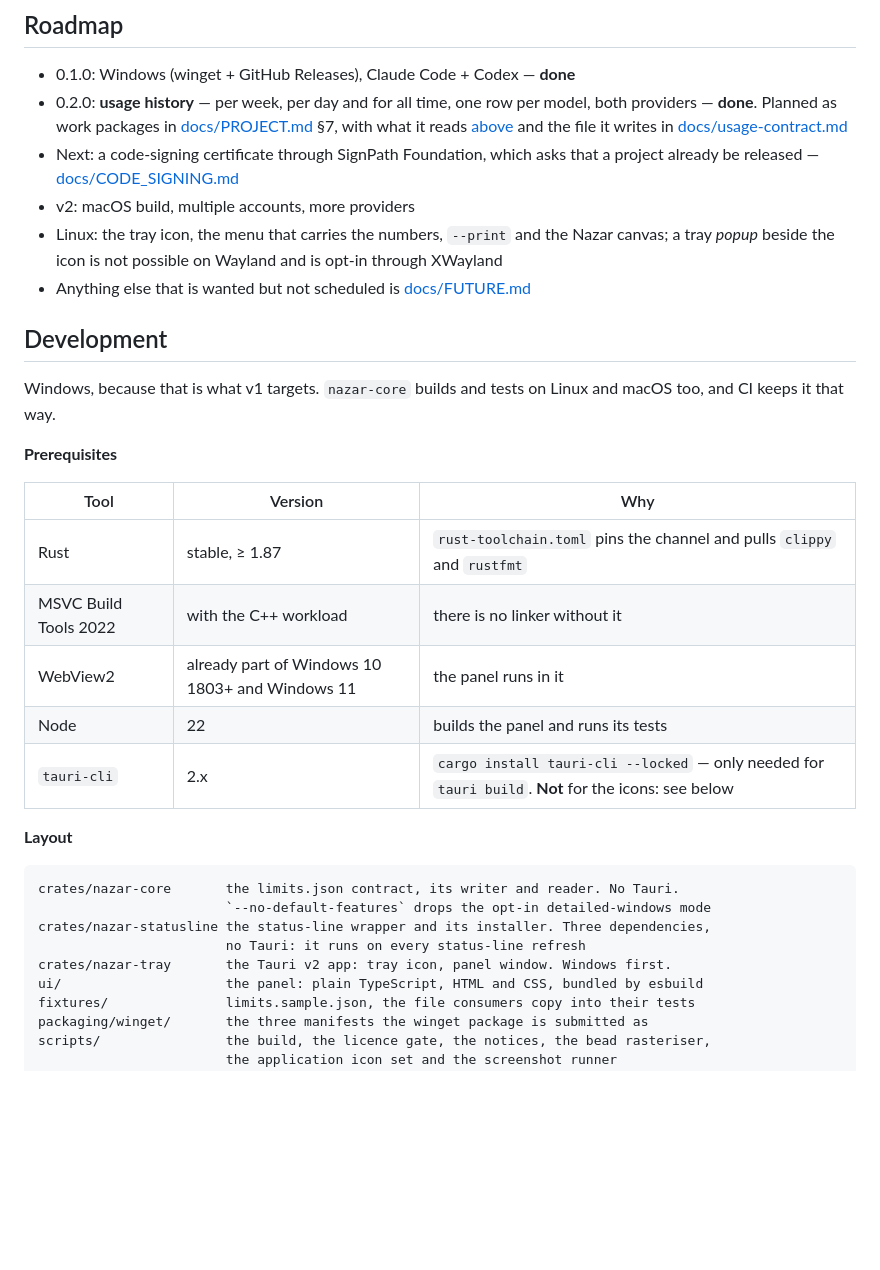
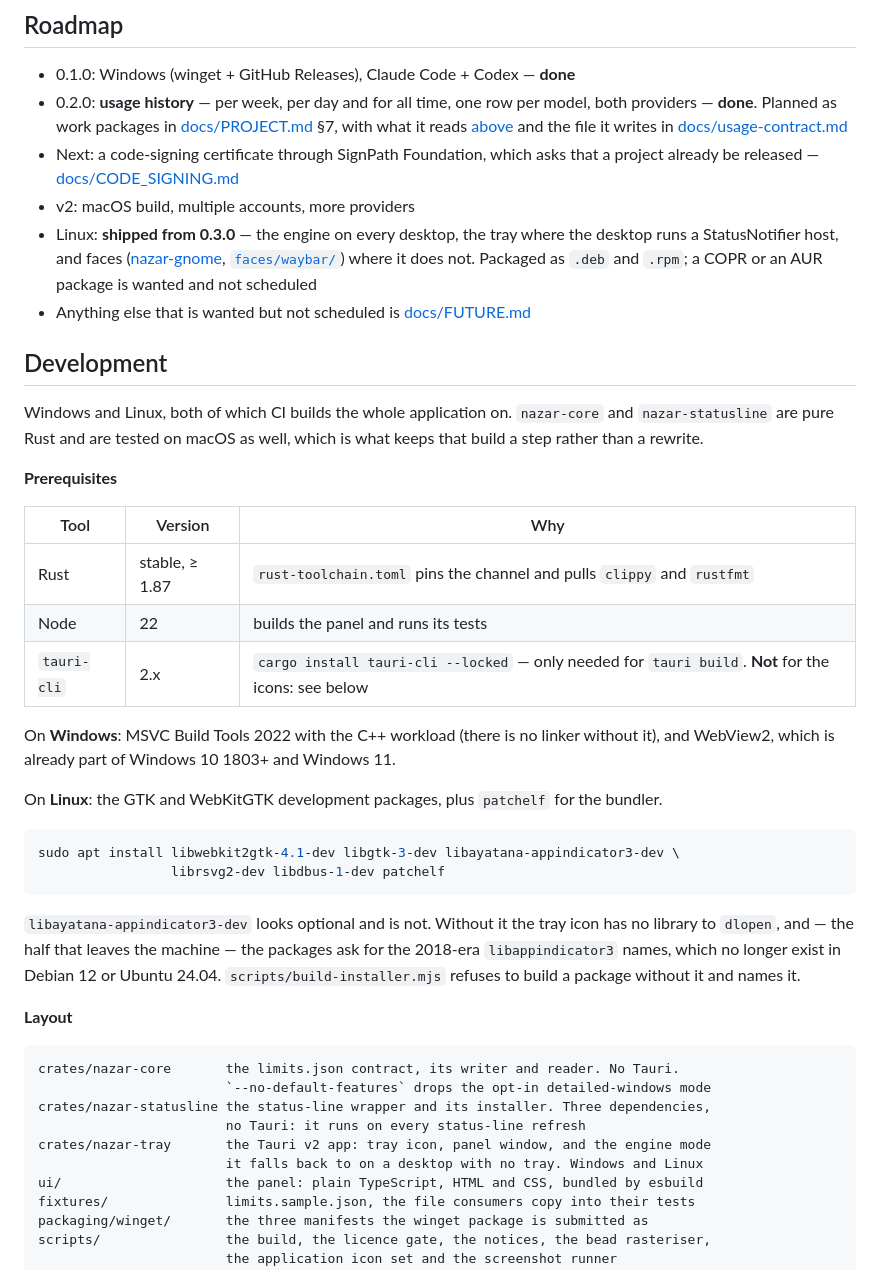
Before and after one commit to xfurqan0/nazar-tray, a Markdown page: README.md, the part around one of its changes. Drawn GitHub-style; blank space fills up the shorter version.

````diff
--- a/README.md
+++ b/README.md
@@ -456,24 +490,40 @@ left in English.
 - Next: a code-signing certificate through SignPath Foundation, which asks that a project
   already be released — [docs/CODE_SIGNING.md](docs/CODE_SIGNING.md)
 - v2: macOS build, multiple accounts, more providers
-- Linux: the tray icon, the menu that carries the numbers, `--print` and the Nazar canvas; a
-  tray *popup* beside the icon is not possible on Wayland and is opt-in through XWayland
+- Linux: **shipped from 0.3.0** — the engine on every desktop, the tray where the desktop
+  runs a StatusNotifier host, and faces ([nazar-gnome](https://github.com/xfurqan0/nazar-gnome),
+  [`faces/waybar/`](faces/waybar/)) where it does not. Packaged as `.deb` and `.rpm`; a COPR
+  or an AUR package is wanted and not scheduled
 - Anything else that is wanted but not scheduled is [docs/FUTURE.md](docs/FUTURE.md)
 
 ## Development
 
-Windows, because that is what v1 targets. `nazar-core` builds and tests on Linux and
-macOS too, and CI keeps it that way.
+Windows and Linux, both of which CI builds the whole application on. `nazar-core` and
+`nazar-statusline` are pure Rust and are tested on macOS as well, which is what keeps that
+build a step rather than a rewrite.
 
 **Prerequisites**
 
 | Tool | Version | Why |
 |---|---|---|
 | Rust | stable, ≥ 1.87 | `rust-toolchain.toml` pins the channel and pulls `clippy` and `rustfmt` |
-| MSVC Build Tools 2022 | with the C++ workload | there is no linker without it |
-| WebView2 | already part of Windows 10 1803+ and Windows 11 | the panel runs in it |
 | Node | 22 | builds the panel and runs its tests |
 | `tauri-cli` | 2.x | `cargo install tauri-cli --locked` — only needed for `tauri build`. **Not** for the icons: see below |
+
+On **Windows**: MSVC Build Tools 2022 with the C++ workload (there is no linker without it),
+and WebView2, which is already part of Windows 10 1803+ and Windows 11.
+
+On **Linux**: the GTK and WebKitGTK development packages, plus `patchelf` for the bundler.
+
+```bash
+sudo apt install libwebkit2gtk-4.1-dev libgtk-3-dev libayatana-appindicator3-dev \
+                 librsvg2-dev libdbus-1-dev patchelf
+```
+
+`libayatana-appindicator3-dev` looks optional and is not. Without it the tray icon has no
+library to `dlopen`, and — the half that leaves the machine — the packages ask for the
+2018-era `libappindicator3` names, which no longer exist in Debian 12 or Ubuntu 24.04.
+`scripts/build-installer.mjs` refuses to build a package without it and names it.
 
 **Layout**
 
@@ -482,7 +532,8 @@ crates/nazar-core       the limits.json contract, its writer and reader. No Taur
                         `--no-default-features` drops the opt-in detailed-windows mode
 crates/nazar-statusline the status-line wrapper and its installer. Three dependencies,
                         no Tauri: it runs on every status-line refresh
-crates/nazar-tray       the Tauri v2 app: tray icon, panel window. Windows first.
+crates/nazar-tray       the Tauri v2 app: tray icon, panel window, and the engine mode
+                        it falls back to on a desktop with no tray. Windows and Linux
 ui/                     the panel: plain TypeScript, HTML and CSS, bundled by esbuild
 fixtures/               limits.sample.json, the file consumers copy into their tests
 packaging/winget/       the three manifests the winget package is submitted as
````
Also changed, not shown: other parts of README.md (+36 -2 lines).
